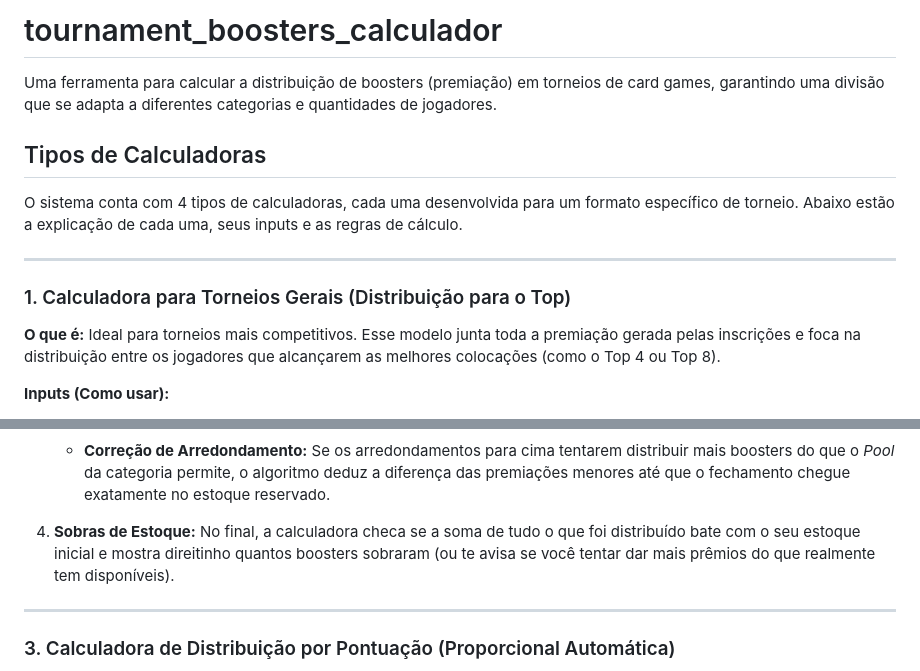
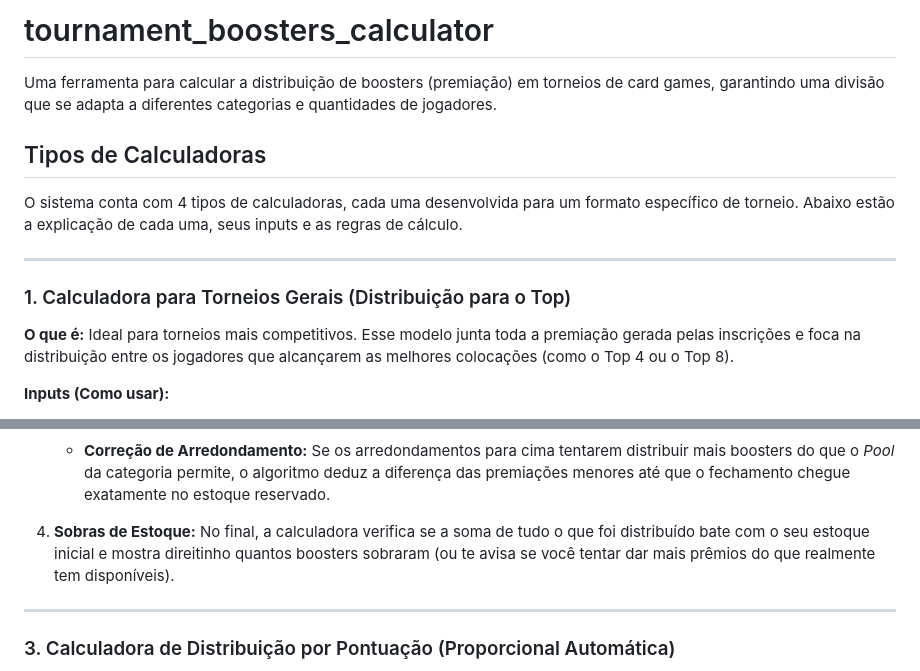
Before and after one commit to lucasmarbatista/tournament_boosters_calculator, a Markdown page: README.md, 2 parts joined by grey strips. Drawn GitHub-style.

```diff
--- a/README.md
+++ b/README.md
@@ -1,4 +1,4 @@
-# tournament_boosters_calculador
+# tournament_boosters_calculator
 Uma ferramenta para calcular a distribuição de boosters (premiação) em torneios de card games, garantindo uma divisão que se adapta a diferentes categorias e quantidades de jogadores.
 
 ## Tipos de Calculadoras
@@ -8,7 +8,7 @@ O sistema conta com 4 tipos de calculadoras, cada uma desenvolvida para um forma
 ---
 
 ### 1. Calculadora para Torneios Gerais (Distribuição para o Top)
-**O que é:** Ideal para torneios mais competitivos. Esse modelo junta toda a premiação gerada pelas inscrições e foca na distribuição entre os jogadores que alcançarem as melhores colocações (como o Top 4 ou Top 8).
+**O que é:** Ideal para torneios mais competitivos. Esse modelo junta toda a premiação gerada pelas inscrições e foca na distribuição entre os jogadores que alcançarem as melhores colocações (como o Top 4 ou o Top 8).
 
 **Inputs (Como usar):**
 - `Inscritos Masters`, `Seniors` e `Juniors`: Quantidade de jogadores inscritos em cada categoria. A soma deles forma o total de jogadores, e a proporção de cada um define qual a fatia do pool de premiação destinada a cada grupo.
@@ -76,7 +76,7 @@ Primeiro, a calculadora faz a **Arrecadação Total** multiplicando o número de
      - **5º ao 8º Lugares:** ~2.6% cada
 
    * **Correção de Arredondamento:** Se os arredondamentos para cima tentarem distribuir mais boosters do que o *Pool* da categoria permite, o algoritmo deduz a diferença das premiações menores até que o fechamento chegue exatamente no estoque reservado.
-4. **Sobras de Estoque:** No final, a calculadora checa se a soma de tudo o que foi distribuído bate com o seu estoque inicial e mostra direitinho quantos boosters sobraram (ou te avisa se você tentar dar mais prêmios do que realmente tem disponíveis).
+4. **Sobras de Estoque:** No final, a calculadora verifica se a soma de tudo o que foi distribuído bate com o seu estoque inicial e mostra direitinho quantos boosters sobraram (ou te avisa se você tentar dar mais prêmios do que realmente tem disponíveis).
 
 ---
 
```
